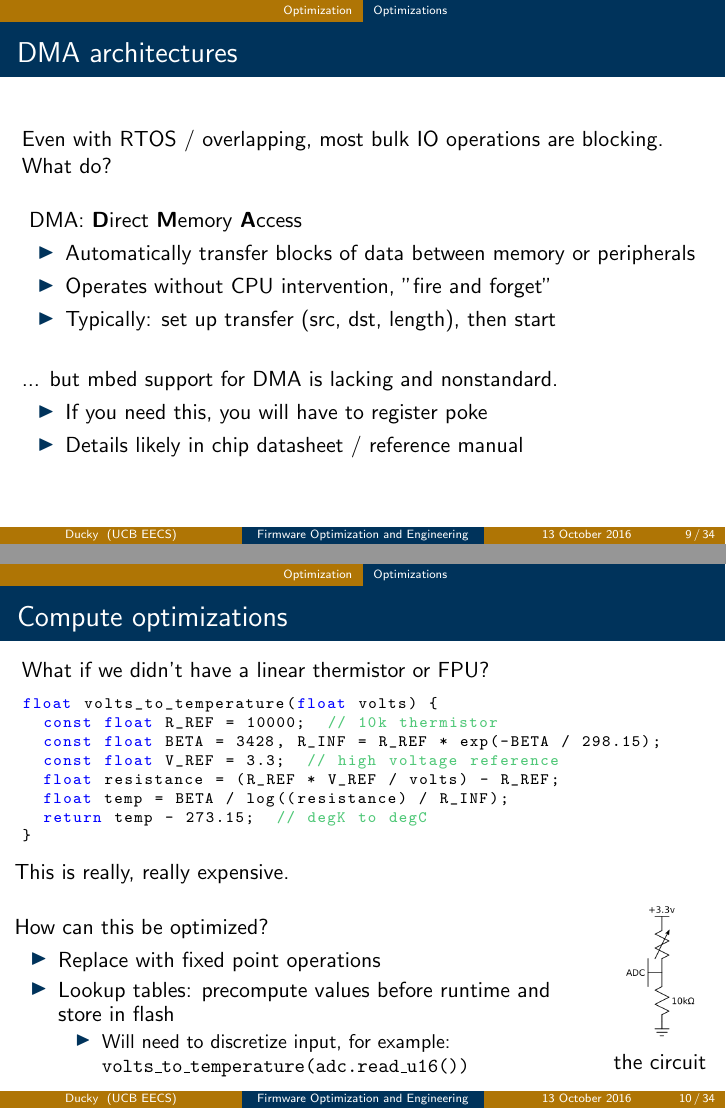
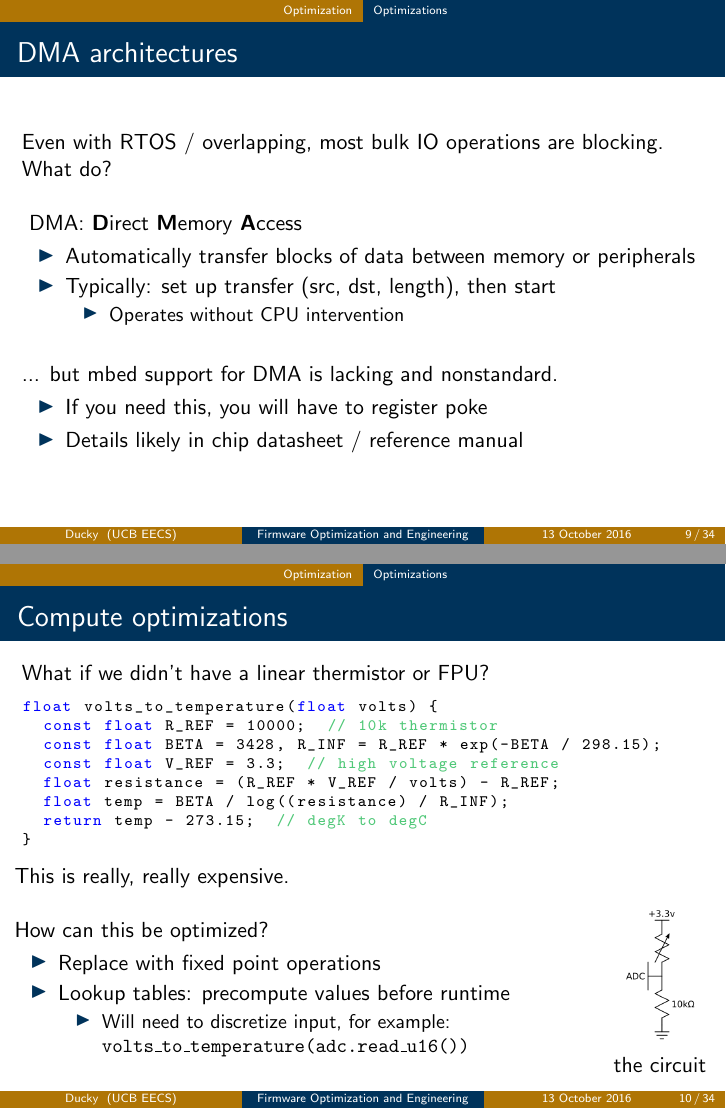
Before and after one commit to cs194-126/debugging-materials, LaTeX slides (lec15.tex): pages 16 and 18 of 67, joined at a grey line. Compiled offline with pdfLaTeX.

Commit message:
Some changes?

```diff
--- a/lec15.tex
+++ b/lec15.tex
@@ -200,8 +200,10 @@ Even with RTOS / overlapping, most bulk IO operations are blocking. What do? \\
 DMA: \textbf{D}irect \textbf{M}emory \textbf{A}ccess
 \begin{itemize}
   \item Automatically transfer blocks of data between memory or peripherals
-  \item Operates without CPU intervention, "fire and forget"
   \item Typically: set up transfer (src, dst, length), then start
+  \begin{itemize}
+    \item Operates without CPU intervention
+  \end{itemize}
 \end{itemize}
 \hfill \break
 ... but mbed support for DMA is lacking and nonstandard.
@@ -235,7 +237,7 @@ How can this be optimized?
 \visible<2->{
   \begin{itemize}
     \item Replace with fixed point operations
-    \item Lookup tables: precompute values before runtime and store in flash
+    \item Lookup tables: precompute values before runtime
     \begin{itemize}
       \item Will need to discretize input, for example: \texttt{volts\_to\_temperature(adc.read\_u16())}
     \end{itemize}
```
Also changed, not shown: lec15.tex (9 more changed lines).
